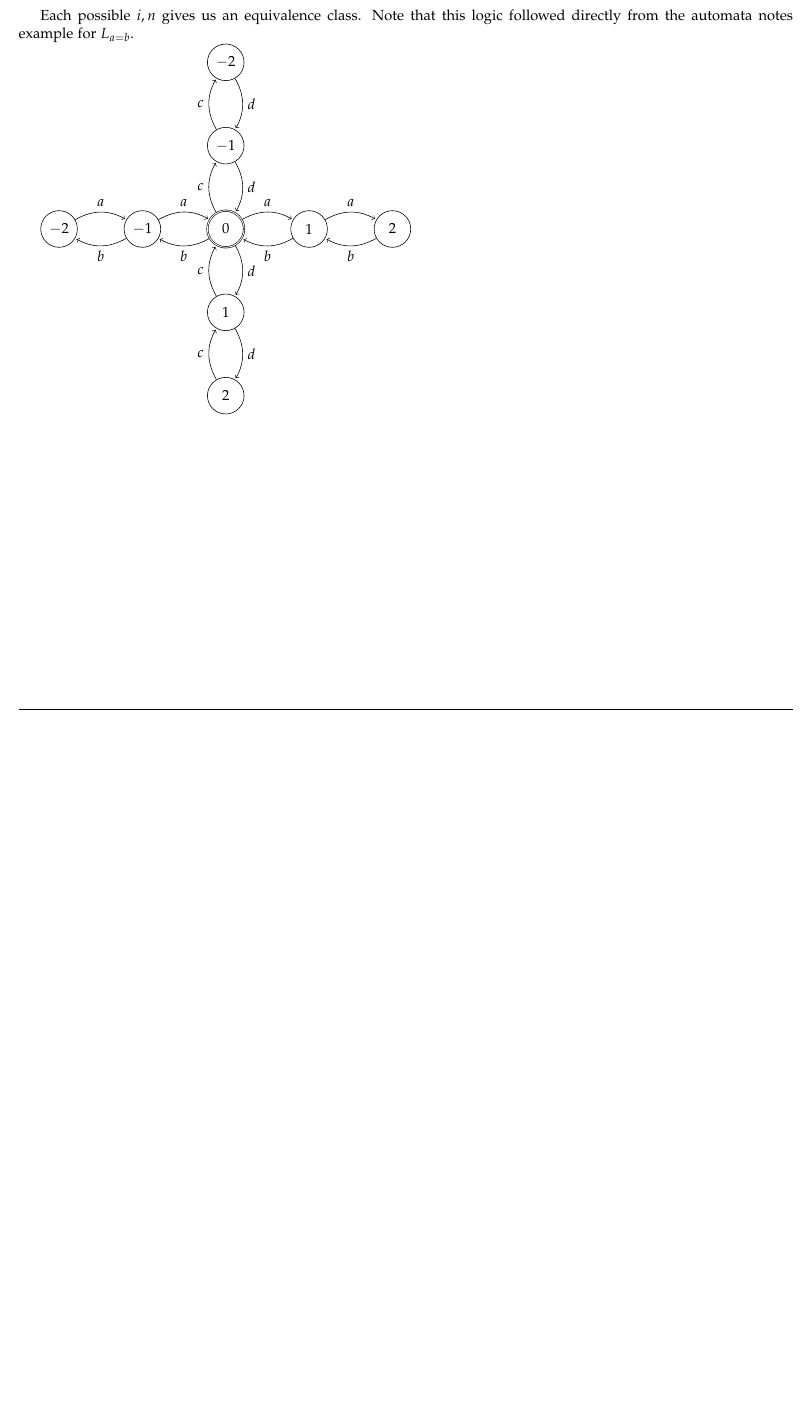
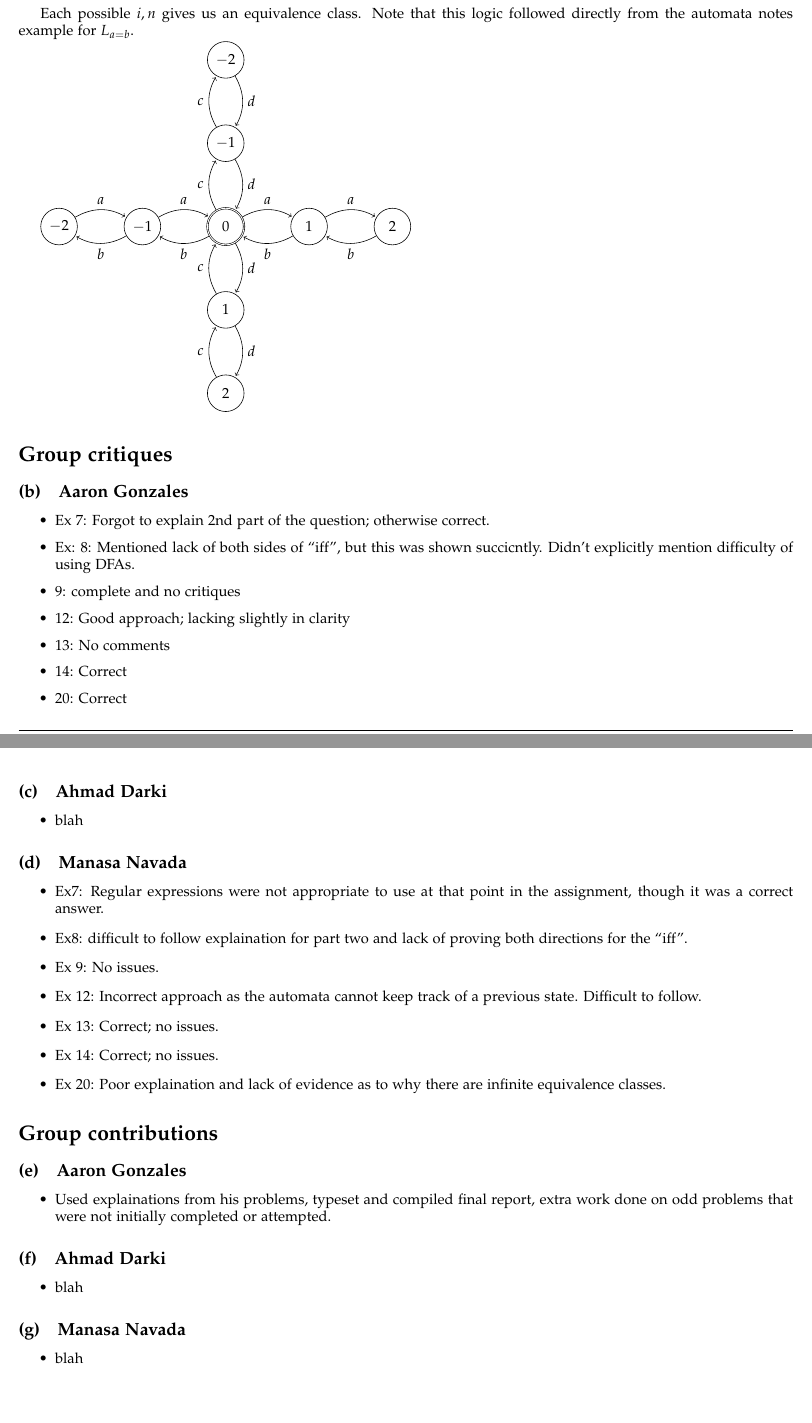
Before and after one commit to binaryaaron/theory_of_computation, a LaTeX problem sheet (homework/hw2/hw2.tex): part of page 7 of 7 before the commit and two parts of pages 7 and 8 of 8 after it, the two joined at a grey line, cut so that both start at the same text, the shorter picture padded with empty space. The pictures show the PDF file homework/hw2/hw2.pdf that the author committed with the source.

```diff
--- a/homework/hw2/hw2.tex
+++ b/homework/hw2/hw2.tex
@@ -553,3 +550,16 @@
 \end{tikzpicture}
 
 
+\section*{Combined Group Critiques}
+\subsection{Aaron Gonzales}
+\begin{itemize}
+	\item Ex 7: Forgot to explain 2nd part of the question; otherwise correct.
+	\item Ex: 8: Mentioned lack of both sides of ``iff'', but this was shown
+		succicntly. Didn't explicitly mention difficulty of using DFAs.
+	\item 9: complete and no critiques
+	\item 12: Good approach; lacking slightly in clarity
+	\item 13: No comments
+	\item 14: Correct
+	\item 20: Correct
+\end{itemize}
+\subsection{Ahmad Darki}
@@ -555,0 +595,2 @@
+				\item Ex. 13: Correct
+				\item Ex. 14: correct
@@ -555,0 +600,34 @@
+			\end{itemize}
+	\end{itemize}
+\subsection{Manasa Navada}
+\begin{itemize}
+	\item Ex7: Regular expressions were not appropriate to use at that
+		point in the assignment, though it was a correct answer.
+
+	\item Ex8: difficult to follow explaination for part two and lack of
+		proving both directions for the ``iff''.
+
+	\item Ex 9: No issues.
+
+	\item Ex 12: Incorrect approach as the automata cannot keep track of a
+		previous state. Difficult to follow.
+
+	\item Ex 13: Correct; no issues.
+
+	\item Ex 14: Correct; no issues.
+
+	\item Ex 20: Poor explaination and lack of evidence as to why there are
+		infinite equivalence classes.
+\end{itemize}
+
+
+\section*{Group contributions}
+\subsection{Aaron Gonzales}
+\begin{itemize}
+	\item Used explainations from his problems, typeset and compiled final
+		report, extra work done on odd problems that were not initially
+		completed or attempted.
+\end{itemize}
+\subsection{Ahmad Darki}
+\begin{itemize}
+	\item blah
```
Also changed, not shown: homework/hw2/hw2.pdf, homework/hw2/hw2.tex (46 more changed lines).
